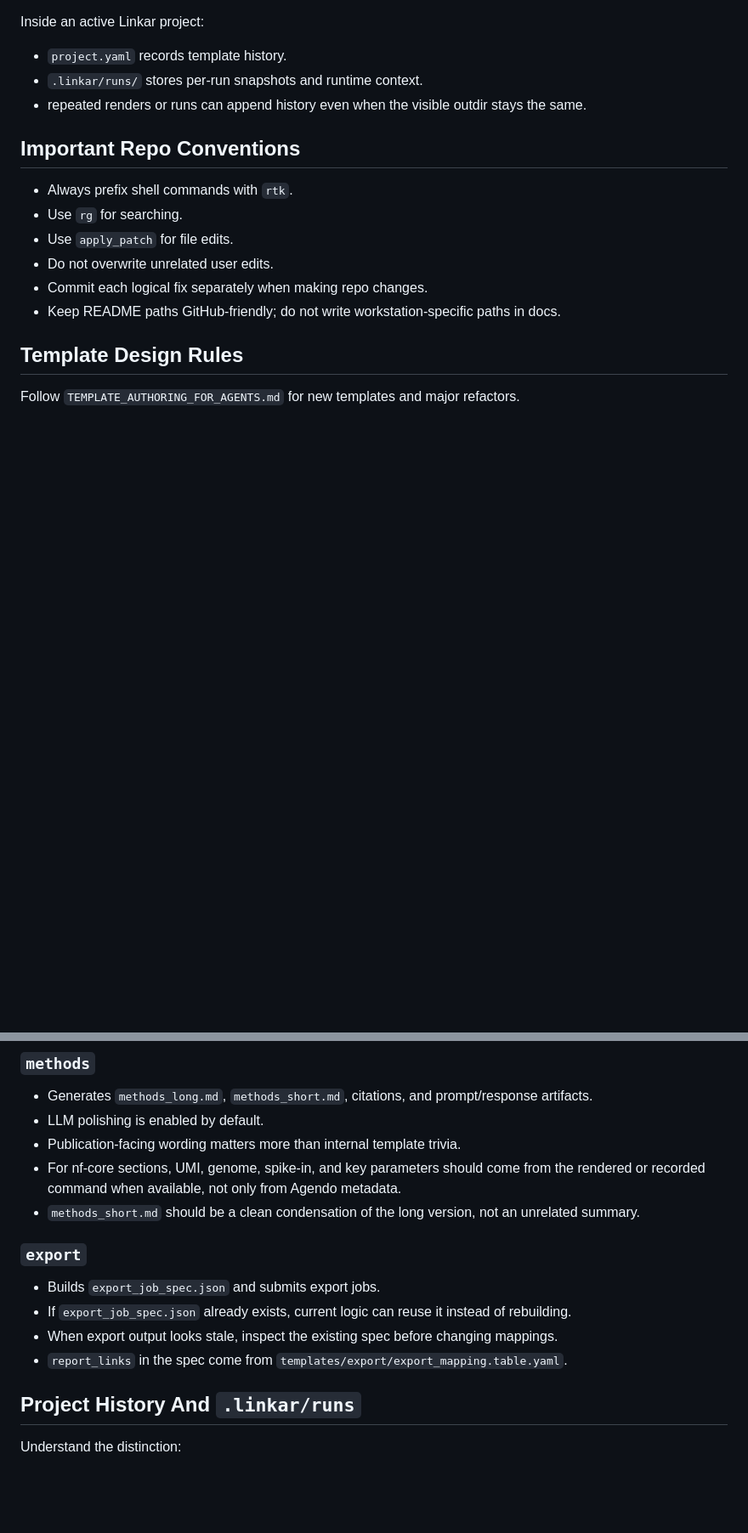
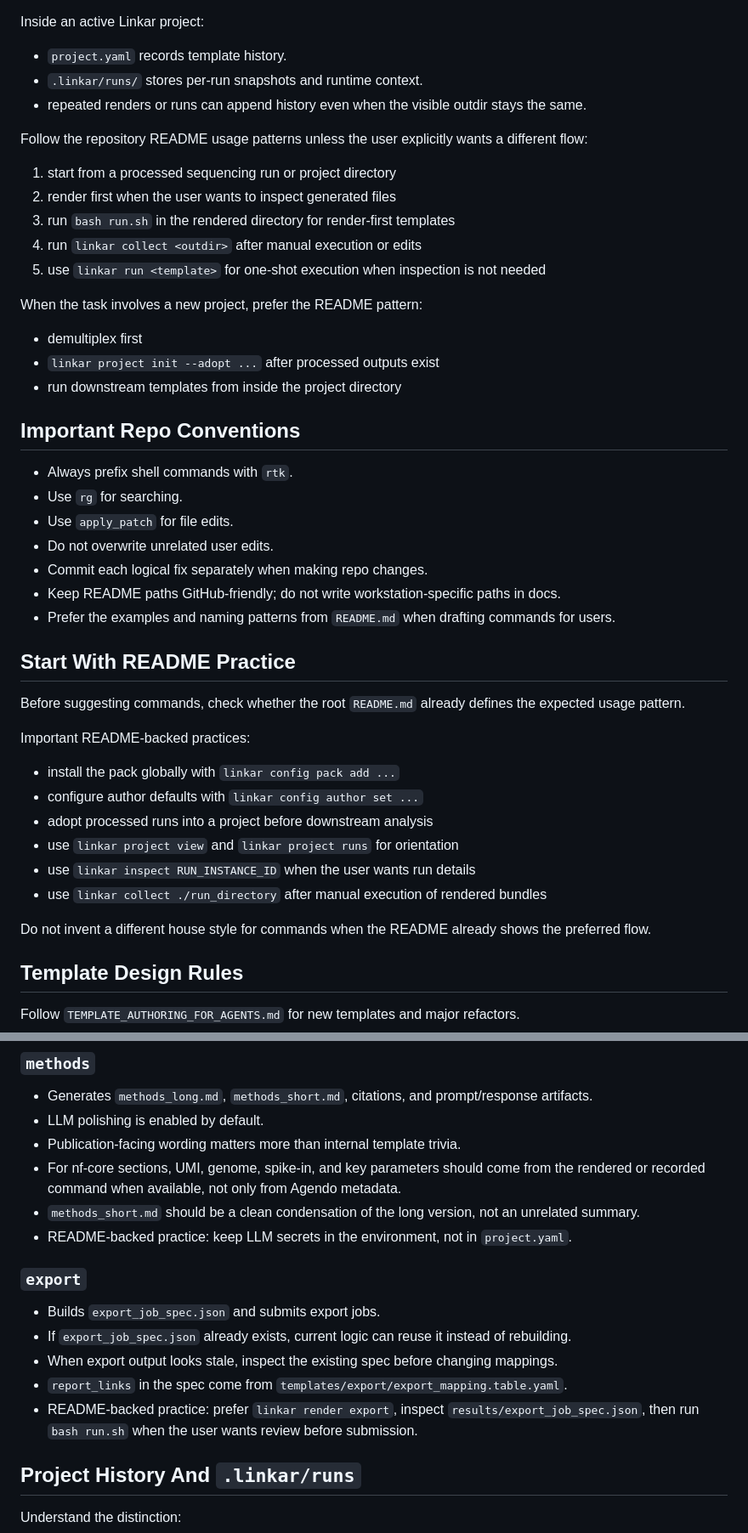
Before and after one commit to IZKF-Genomics/izkf_pack, a Markdown page: SKILL.md, 2 parts joined by grey strips. Shown at 85% size. GitHub-like rendering; blank space fills up the shorter version.

Commit message:
Align izkf skill with README practices

```diff
--- a/SKILL.md
+++ b/SKILL.md
@@ -45,6 +45,20 @@ Inside an active Linkar project:
 - `.linkar/runs/` stores per-run snapshots and runtime context.
 - repeated renders or runs can append history even when the visible outdir stays the same.
 
+Follow the repository README usage patterns unless the user explicitly wants a different flow:
+
+1. start from a processed sequencing run or project directory
+2. render first when the user wants to inspect generated files
+3. run `bash run.sh` in the rendered directory for render-first templates
+4. run `linkar collect <outdir>` after manual execution or edits
+5. use `linkar run <template>` for one-shot execution when inspection is not needed
+
+When the task involves a new project, prefer the README pattern:
+
+- demultiplex first
+- `linkar project init --adopt ...` after processed outputs exist
+- run downstream templates from inside the project directory
+
 ## Important Repo Conventions
 
 - Always prefix shell commands with `rtk`.
@@ -53,6 +67,22 @@ Inside an active Linkar project:
 - Do not overwrite unrelated user edits.
 - Commit each logical fix separately when making repo changes.
 - Keep README paths GitHub-friendly; do not write workstation-specific paths in docs.
+- Prefer the examples and naming patterns from `README.md` when drafting commands for users.
+
+## Start With README Practice
+
+Before suggesting commands, check whether the root `README.md` already defines the expected usage pattern.
+
+Important README-backed practices:
+
+- install the pack globally with `linkar config pack add ...`
+- configure author defaults with `linkar config author set ...`
+- adopt processed runs into a project before downstream analysis
+- use `linkar project view` and `linkar project runs` for orientation
+- use `linkar inspect RUN_INSTANCE_ID` when the user wants run details
+- use `linkar collect ./run_directory` after manual execution of rendered bundles
+
+Do not invent a different house style for commands when the README already shows the preferred flow.
 
 ## Template Design Rules
 
@@ -106,6 +142,8 @@ Important local conventions:
 - Publication-facing wording matters more than internal template trivia.
 - For nf-core sections, UMI, genome, spike-in, and key parameters should come from the rendered or recorded command when available, not only from Agendo metadata.
 - `methods_short.md` should be a clean condensation of the long version, not an unrelated summary.
+- README-backed practice:
+  keep LLM secrets in the environment, not in `project.yaml`.
 
 ### `export`
 
@@ -113,6 +151,8 @@ Important local conventions:
 - If `export_job_spec.json` already exists, current logic can reuse it instead of rebuilding.
 - When export output looks stale, inspect the existing spec before changing mappings.
 - `report_links` in the spec come from `templates/export/export_mapping.table.yaml`.
+- README-backed practice:
+  prefer `linkar render export`, inspect `results/export_job_spec.json`, then run `bash run.sh` when the user wants review before submission.
 
 ## Project History And `.linkar/runs`
 
```
Also changed, not shown: other parts of SKILL.md (+8 -0 lines).
